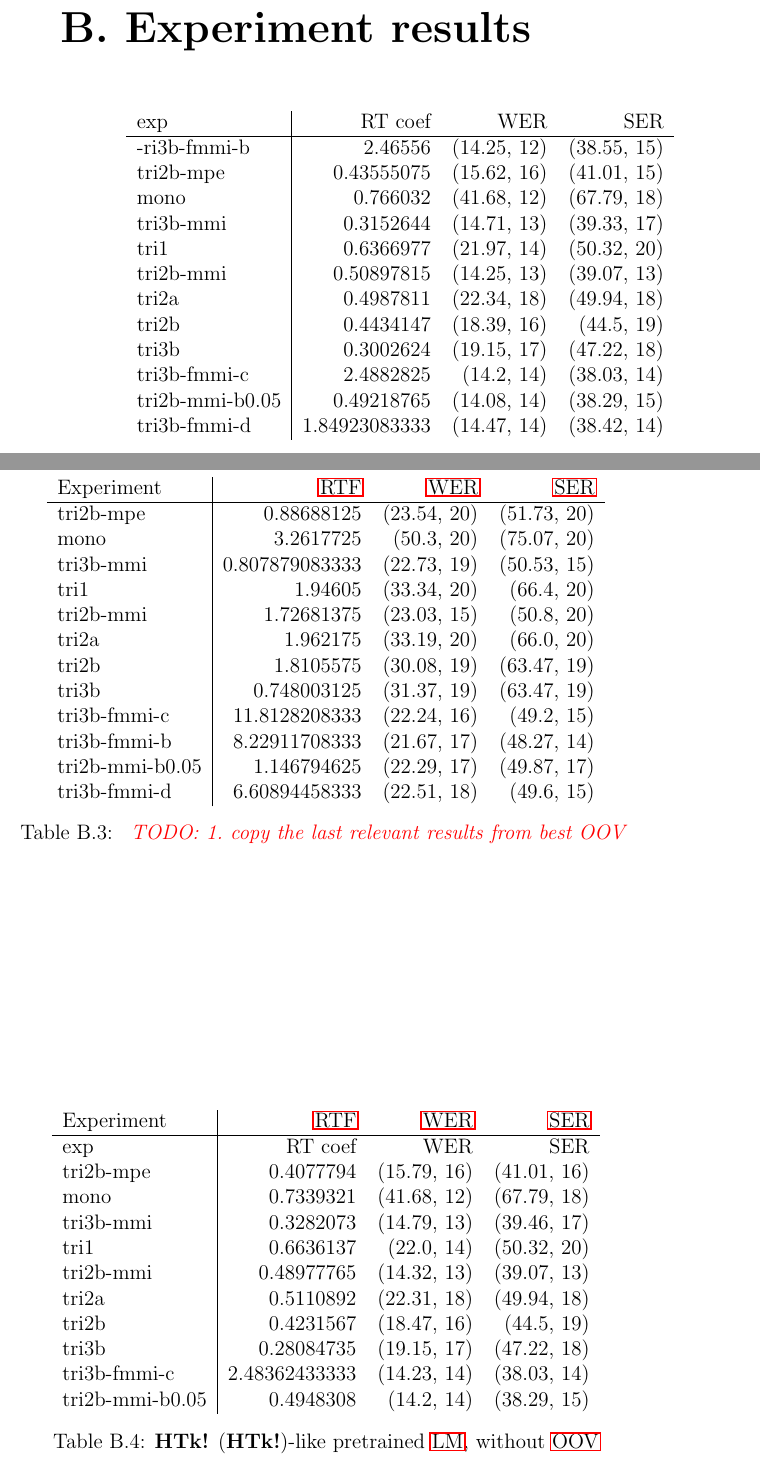
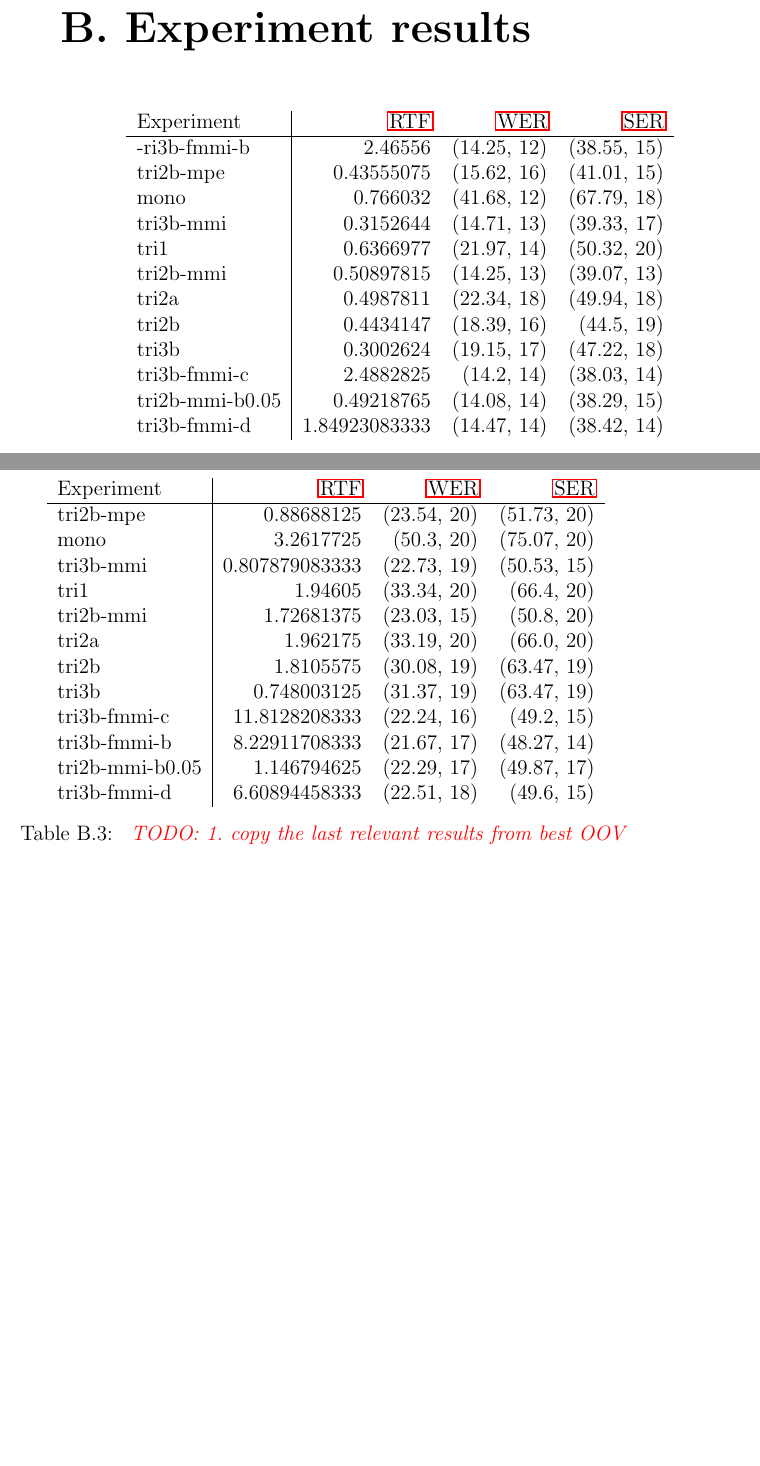
Before and after one commit to oplatek/kaldi-thesis, a LaTeX thesis (text/main.tex, which reads text/results.tex): two parts of pages 33 and 34 of 36, joined at a grey line, cut so that both start at the same text, the shorter picture padded with empty space. Compiled offline with LaTeX, dvips and Ghostscript.

Commit message:
Polished resutls

```diff
--- a/text/results.tex
+++ b/text/results.tex
@@ -2,7 +2,7 @@
 \label{cha:results}
 
 \begin{table}[!htp]\label{tab:htk_like_copy}\centering\begin{tabular}{l|rrr}
-exp             & RT coef       & WER         & SER        \\
+Experiment      & \ac{RTF}       & \ac{WER}         & \ac{SER} \\
 \hline
 -ri3b-fmmi-b    & 2.46556       & (14.25, 12) & (38.55, 15)\\
 tri2b-mpe       & 0.43555075    & (15.62, 16) & (41.01, 15)\\
@@ -59,23 +59,23 @@ tri3b-fmmi-d    & 6.60894458333  & (22.51, 18) & (49.6, 15)
 \end{table}
 
 
+% FIXME does NOT publish without OOV, but add them here
 % /ha/work/people/oplatek/kaldi/egs/kaldi-vystadial-recipe/s5/Results/untagged/htk-like-pre-trained_LM_dict-nooov_2013-07-23_08:21:58.948603447
-\begin{table}[!htp]\label{tab:best_nooov}\centering\begin{tabular}{l|rrr}
-Experiment      & \ac{RTF}       & \ac{WER}         & \ac{SER} \\
-\hline
-exp             & RT coef       & WER         & SER        \\
-tri2b-mpe       & 0.4077794     & (15.79, 16) & (41.01, 16)\\
-mono            & 0.7339321     & (41.68, 12) & (67.79, 18)\\
-tri3b-mmi       & 0.3282073     & (14.79, 13) & (39.46, 17)\\
-tri1            & 0.6636137     & (22.0, 14)  & (50.32, 20)\\
-tri2b-mmi       & 0.48977765    & (14.32, 13) & (39.07, 13)\\
-tri2a           & 0.5110892     & (22.31, 18) & (49.94, 18)\\
-tri2b           & 0.4231567     & (18.47, 16) & (44.5, 19) \\
-tri3b           & 0.28084735    & (19.15, 17) & (47.22, 18)\\
-tri3b-fmmi-c    & 2.48362433333 & (14.23, 14) & (38.03, 14)\\
-tri2b-mmi-b0.05 & 0.4948308     & (14.2, 14)  & (38.29, 15)\\
-\end{tabular}
-\caption{\ac{HTk}-like pretrained \ac{LM}, without \ac{OOV}}
-\end{table}
+% \begin{table}[!htp]\label{tab:best_nooov}\centering\begin{tabular}{l|rrr}
+% Experiment      & \ac{RTF}       & \ac{WER}         & \ac{SER} \\
+% \hline
+% tri2b-mpe       & 0.4077794     & (15.79, 16) & (41.01, 16)\\
+% mono            & 0.7339321     & (41.68, 12) & (67.79, 18)\\
+% tri3b-mmi       & 0.3282073     & (14.79, 13) & (39.46, 17)\\
+% tri1            & 0.6636137     & (22.0, 14)  & (50.32, 20)\\
+% tri2b-mmi       & 0.48977765    & (14.32, 13) & (39.07, 13)\\
+% tri2a           & 0.5110892     & (22.31, 18) & (49.94, 18)\\
+% tri2b           & 0.4231567     & (18.47, 16) & (44.5, 19) \\
+% tri3b           & 0.28084735    & (19.15, 17) & (47.22, 18)\\
+% tri3b-fmmi-c    & 2.48362433333 & (14.23, 14) & (38.03, 14)\\
+% tri2b-mmi-b0.05 & 0.4948308     & (14.2, 14)  & (38.29, 15)\\
+% \end{tabular}
+% \caption{\ac{HTK}-like pretrained \ac{LM}, without \ac{OOV}}
+% \end{table}
 
 % chapter experiment_results (end)
```
Also changed, not shown: text/results.tex (2 more changed lines).
